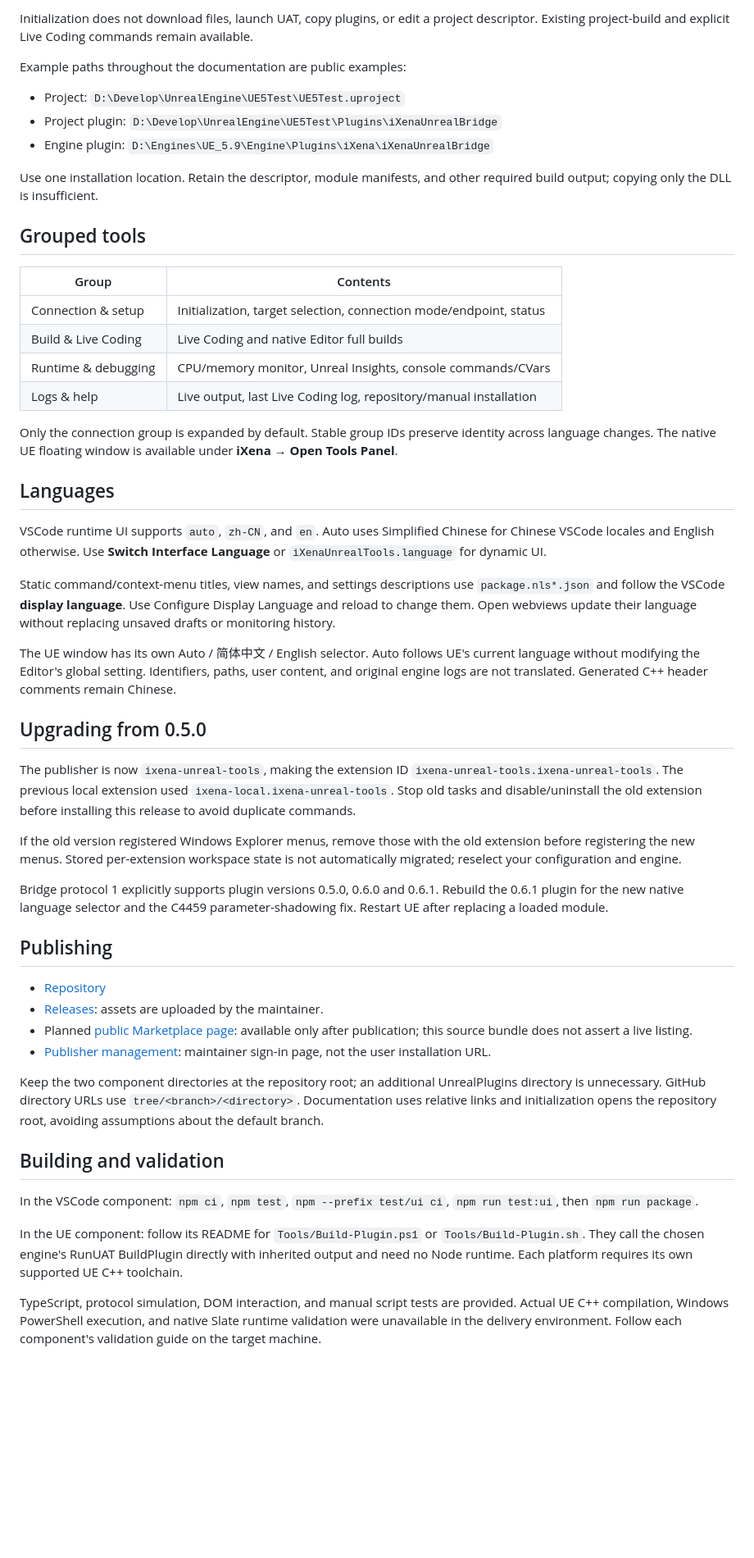
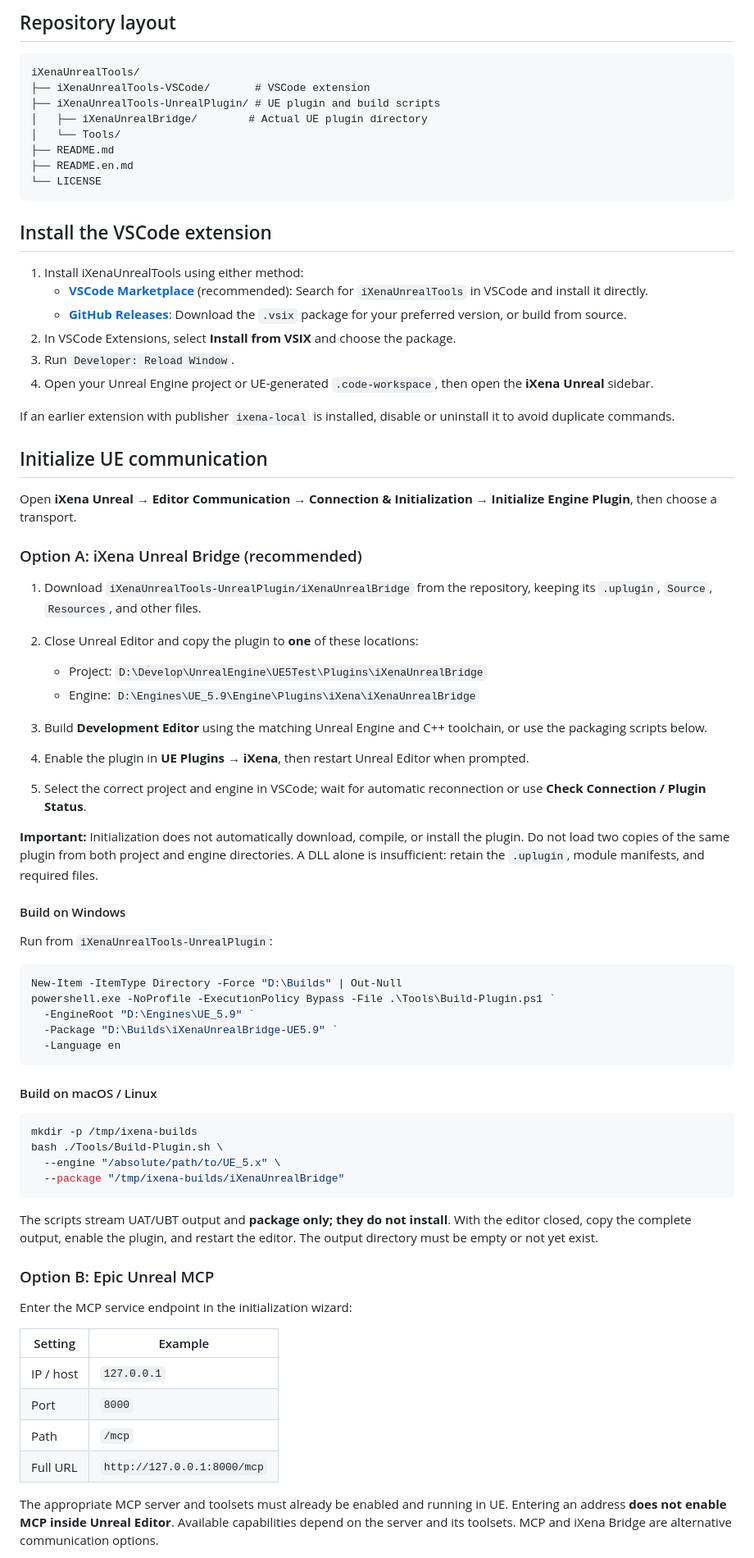
Before and after one commit to w2zArd/iXenaUnrealTools, a Markdown page: README.en.md, the part around one of its changes. Shown at 82% size. Rendered like a GitHub page; blank space fills up the shorter version.

````diff
--- a/README.en.md
+++ b/README.en.md
@@ -28,55 +20,79 @@ The repository component names may contain hyphens. The actual UE plugin is `iXe
 
-Initialization does not download files, launch UAT, copy plugins, or edit a project descriptor. Existing project-build and explicit Live Coding commands remain available.
+## Repository layout
 
-Example paths throughout the documentation are public examples:
+```text
+iXenaUnrealTools/
+├── iXenaUnrealTools-VSCode/       # VSCode extension
+├── iXenaUnrealTools-UnrealPlugin/ # UE plugin and build scripts
+│   ├── iXenaUnrealBridge/        # Actual UE plugin directory
+│   └── Tools/
+├── README.md
+├── README.en.md
+└── LICENSE
+```
 
-- Project: `D:\Develop\UnrealEngine\UE5Test\UE5Test.uproject`
-- Project plugin: `D:\Develop\UnrealEngine\UE5Test\Plugins\iXenaUnrealBridge`
-- Engine plugin: `D:\Engines\UE_5.9\Engine\Plugins\iXena\iXenaUnrealBridge`
+## Install the VSCode extension
 
-Use one installation location. Retain the descriptor, module manifests, and other required build output; copying only the DLL is insufficient.
+1. Install iXenaUnrealTools using either method:
+   - **[VSCode Marketplace](https://marketplace.visualstudio.com/items?itemName=ixena-unreal-tools.ixena-unreal-tools)** (recommended): Search for `iXenaUnrealTools` in VSCode and install it directly.
+   - **[GitHub Releases](https://github.com/w2zArd/iXenaUnrealTools/releases)**: Download the `.vsix` package for your preferred version, or build from source.
+2. In VSCode Extensions, select **Install from VSIX** and choose the package.
+3. Run `Developer: Reload Window`.
+4. Open your Unreal Engine project or UE-generated `.code-workspace`, then open the **iXena Unreal** sidebar.
 
-## Grouped tools
+If an earlier extension with publisher `ixena-local` is installed, disable or uninstall it to avoid duplicate commands.
 
-| Group | Contents |
-| --- | --- |
-| Connection & setup | Initialization, target selection, connection mode/endpoint, status |
-| Build & Live Coding | Live Coding and native Editor full builds |
-| Runtime & debugging | CPU/memory monitor, Unreal Insights, console commands/CVars |
-| Logs & help | Live output, last Live Coding log, repository/manual installation |
+## Initialize UE communication
 
-Only the connection group is expanded by default. Stable group IDs preserve identity across language changes. The native UE floating window is available under **iXena → Open Tools Panel**.
+Open **iXena Unreal → Editor Communication → Connection & Initialization → Initialize Engine Plugin**, then choose a transport.
 
-## Languages
+### Option A: iXena Unreal Bridge (recommended)
 
-VSCode runtime UI supports `auto`, `zh-CN`, and `en`. Auto uses Simplified Chinese for Chinese VSCode locales and English otherwise. Use **Switch Interface Language** or `iXenaUnrealTools.language` for dynamic UI.
+1. Download `iXenaUnrealTools-UnrealPlugin/iXenaUnrealBridge` from the repository, keeping its `.uplugin`, `Source`, `Resources`, and other files.
+2. Close Unreal Editor and copy the plugin to **one** of these locations:
 
-Static command/context-menu titles, view names, and settings descriptions use `package.nls*.json` and follow the VSCode **display language**. Use Configure Display Language and reload to change them. Open webviews update their language without replacing unsaved drafts or monitoring history.
+   - Project: `D:\Develop\UnrealEngine\UE5Test\Plugins\iXenaUnrealBridge`
+   - Engine: `D:\Engines\UE_5.9\Engine\Plugins\iXena\iXenaUnrealBridge`
 
-The UE window has its own Auto / 简体中文 / English selector. Auto follows UE's current language without modifying the Editor's global setting. Identifiers, paths, user content, and original engine logs are not translated. Generated C++ header comments remain Chinese.
+3. Build **Development Editor** using the matching Unreal Engine and C++ toolchain, or use the packaging scripts below.
+4. Enable the plugin in **UE Plugins → iXena**, then restart Unreal Editor when prompted.
+5. Select the correct project and engine in VSCode; wait for automatic reconnection or use **Check Connection / Plugin Status**.
 
-## Upgrading from 0.5.0
+**Important:** Initialization does not automatically download, compile, or install the plugin. Do not load two copies of the same plugin from both project and engine directories. A DLL alone is insufficient: retain the `.uplugin`, module manifests, and required files.
 
-The publisher is now `ixena-unreal-tools`, making the extension ID `ixena-unreal-tools.ixena-unreal-tools`. The previous local extension used `ixena-local.ixena-unreal-tools`. Stop old tasks and disable/uninstall the old extension before installing this release to avoid duplicate commands.
+#### Build on Windows
 
-If the old version registered Windows Explorer menus, remove those with the old extension before registering the new menus. Stored per-extension workspace state is not automatically migrated; reselect your configuration and engine.
+Run from `iXenaUnrealTools-UnrealPlugin`:
 
-Bridge protocol 1 explicitly supports plugin versions 0.5.0, 0.6.0 and 0.6.1. Rebuild the 0.6.1 plugin for the new native language selector and the C4459 parameter-shadowing fix. Restart UE after replacing a loaded module.
+```powershell
+New-Item -ItemType Directory -Force "D:\Builds" | Out-Null
+powershell.exe -NoProfile -ExecutionPolicy Bypass -File .\Tools\Build-Plugin.ps1 `
+  -EngineRoot "D:\Engines\UE_5.9" `
+  -Package "D:\Builds\iXenaUnrealBridge-UE5.9" `
+  -Language en
+```
 
-## Publishing
+#### Build on macOS / Linux
 
-- [Repository](https://github.com/w2zArd/iXenaUnrealTools)
-- [Releases](https://github.com/w2zArd/iXenaUnrealTools/releases): assets are uploaded by the maintainer.
-- Planned [public Marketplace page](https://marketplace.visualstudio.com/items?itemName=ixena-unreal-tools.ixena-unreal-tools): available only after publication; this source bundle does not assert a live listing.
-- [Publisher management](https://marketplace.visualstudio.com/manage/publishers/ixena-unreal-tools): maintainer sign-in page, not the user installation URL.
+```bash
+mkdir -p /tmp/ixena-builds
+bash ./Tools/Build-Plugin.sh \
+  --engine "/absolute/path/to/UE_5.x" \
+  --package "/tmp/ixena-builds/iXenaUnrealBridge"
+```
 
-Keep the two component directories at the repository root; an additional UnrealPlugins directory is unnecessary. GitHub directory URLs use `tree/<branch>/<directory>`. Documentation uses relative links and initialization opens the repository root, avoiding assumptions about the default branch.
+The scripts stream UAT/UBT output and **package only; they do not install**. With the editor closed, copy the complete output, enable the plugin, and restart the editor. The output directory must be empty or not yet exist.
 
-## Building and validation
+### Option B: Epic Unreal MCP
 
-In the VSCode component: `npm ci`, `npm test`, `npm --prefix test/ui ci`, `npm run test:ui`, then `npm run package`.
+Enter the MCP service endpoint in the initialization wizard:
 
-In the UE component: follow its README for `Tools/Build-Plugin.ps1` or `Tools/Build-Plugin.sh`. They call the chosen engine's RunUAT BuildPlugin directly with inherited output and need no Node runtime. Each platform requires its own supported UE C++ toolchain.
+| Setting | Example |
+|---|---|
+| IP / host | `127.0.0.1` |
+| Port | `8000` |
+| Path | `/mcp` |
+| Full URL | `http://127.0.0.1:8000/mcp` |
 
-TypeScript, protocol simulation, DOM interaction, and manual script tests are provided. Actual UE C++ compilation, Windows PowerShell execution, and native Slate runtime validation were unavailable in the delivery environment. Follow each component's validation guide on the target machine.
+The appropriate MCP server and toolsets must already be enabled and running in UE. Entering an address **does not enable MCP inside Unreal Editor**. Available capabilities depend on the server and its toolsets. MCP and iXena Bridge are alternative communication options.
 
````
Also changed, not shown: other parts of README.en.md (+78 -20 lines), README.md (+133 -64 lines), Screenshots/001.png (added), Screenshots/002.png (added), Screenshots/003.png (added).
